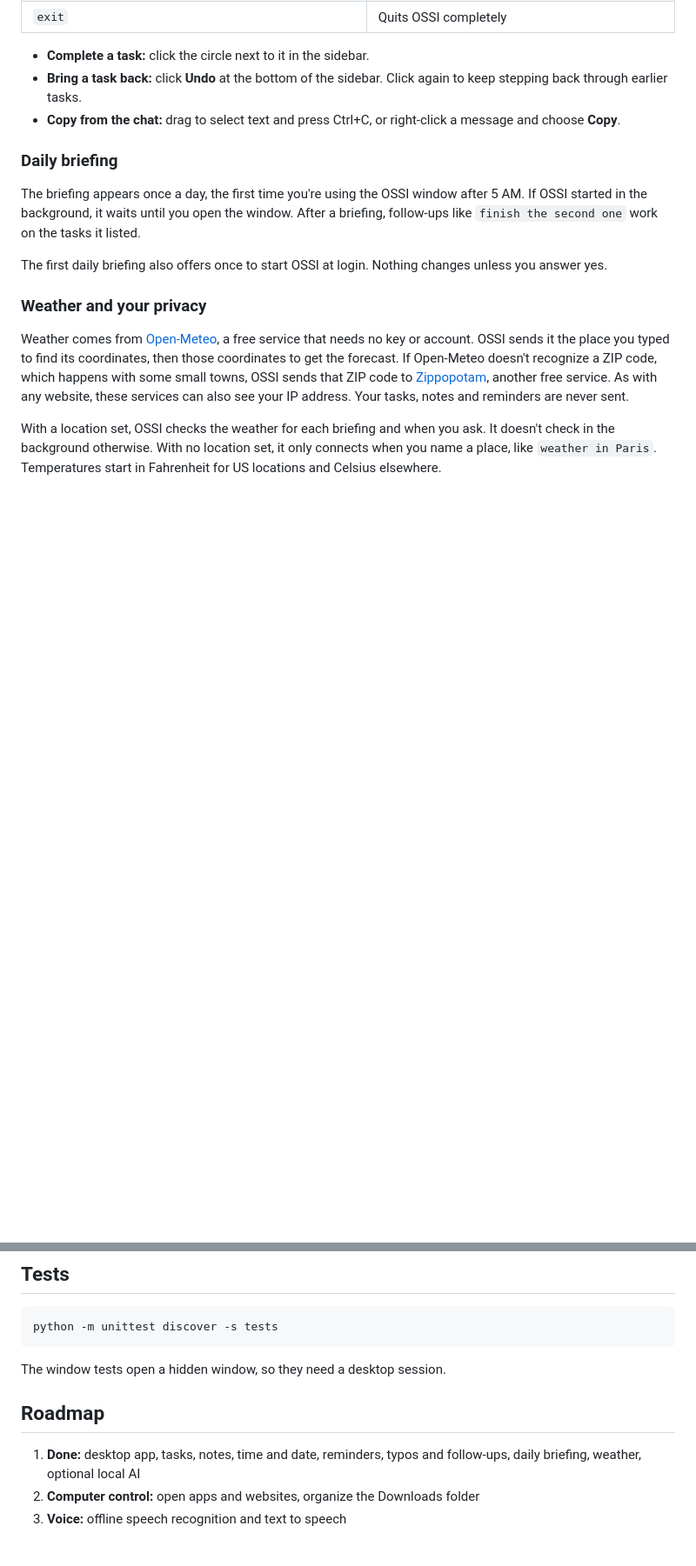
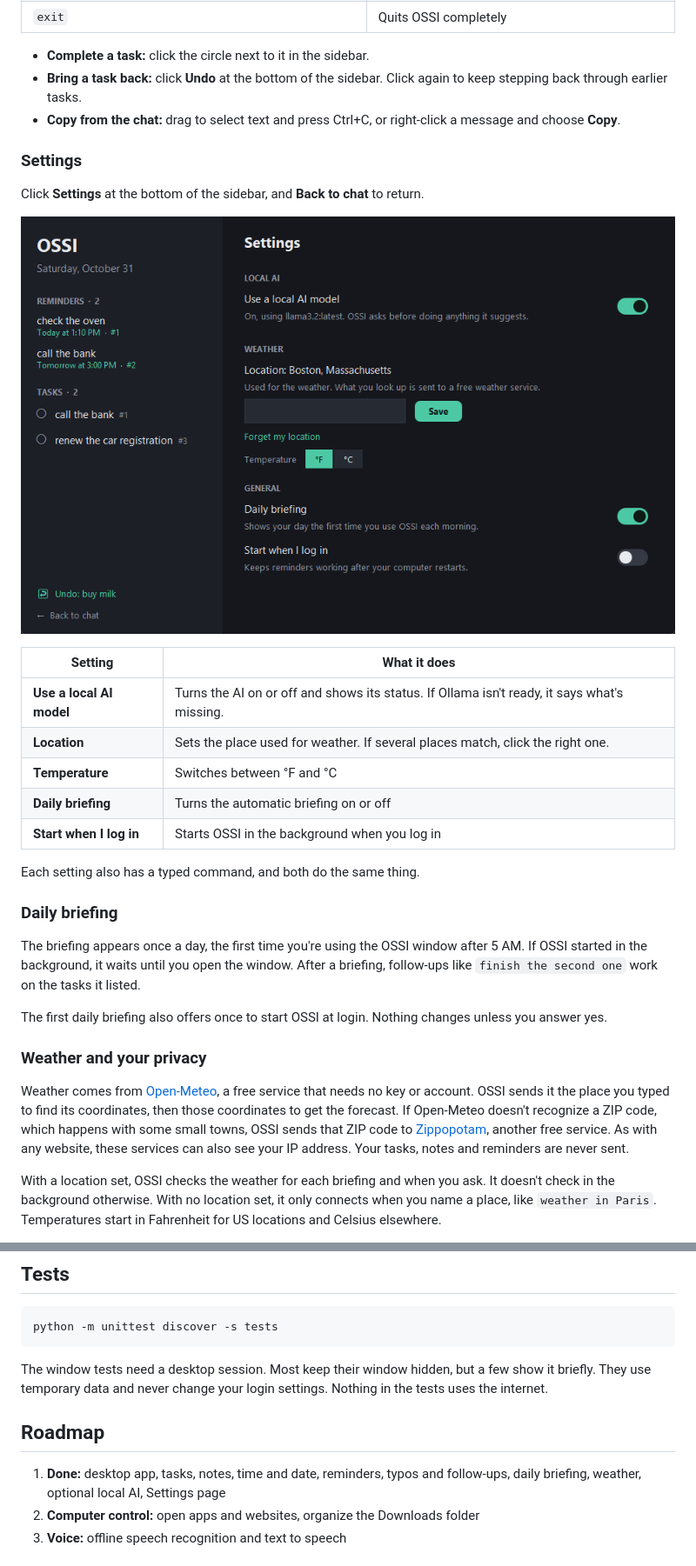
Before and after one commit to BrayanVillatoro/OSSI, a Markdown page: README.md, 2 parts joined by grey strips. Shown at 87% size. Rendered like a GitHub page; pictures changed too: docs/settings.png (added); blank space fills up the shorter version.

````diff
--- a/README.md
+++ b/README.md
@@ -76,6 +79,22 @@ starting at login. Each setting also has a typed command, and both do the same t
   stepping back through earlier tasks.
 - **Copy from the chat:** drag to select text and press Ctrl+C, or right-click a message and
   choose **Copy**.
+
+### Settings
+
+Click **Settings** at the bottom of the sidebar, and **Back to chat** to return.
+
+![The Settings page, with switches for the local AI, daily briefing and starting at login](docs/settings.png)
+
+| Setting | What it does |
+| --- | --- |
+| **Use a local AI model** | Turns the AI on or off and shows its status. If Ollama isn't ready, it says what's missing. |
+| **Location** | Sets the place used for weather. If several places match, click the right one. |
+| **Temperature** | Switches between °F and °C |
+| **Daily briefing** | Turns the automatic briefing on or off |
+| **Start when I log in** | Starts OSSI in the background when you log in |
+
+Each setting also has a typed command, and both do the same thing.
 
 ### Daily briefing
 
@@ -245,12 +272,14 @@ in `storage.py`. Don't edit an existing entry, because existing databases have a
 python -m unittest discover -s tests
 ```
 
-The window tests open a hidden window, so they need a desktop session.
+The window tests need a desktop session. Most keep their window hidden, but a few show it briefly.
+They use temporary data and never change your login settings. Nothing in the tests uses the
+internet.
 
 ## Roadmap
 
 1. **Done:** desktop app, tasks, notes, time and date, reminders, typos and follow-ups, daily
-   briefing, weather, optional local AI
+   briefing, weather, optional local AI, Settings page
 2. **Computer control:** open apps and websites, organize the Downloads folder
 3. **Voice:** offline speech recognition and text to speech
 
````
Also changed, not shown: other parts of README.md (+22 -11 lines), docs/screenshot.png.
